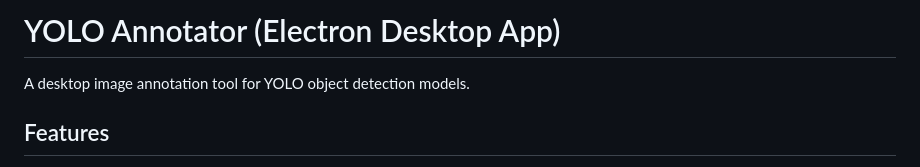
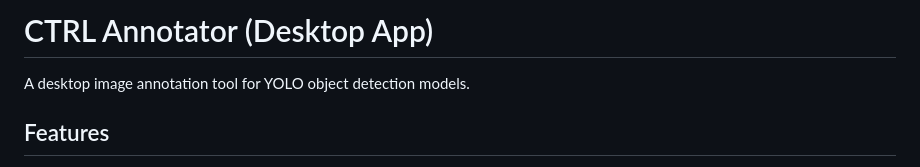
Before and after one commit to MrStevenson90/ctrl_annotate, a Markdown page: README.md, the part around the change. GitHub-like rendering.

Commit message:
Rename project from YOLO Annotator to CTRL Annotator

```diff
--- a/README.md
+++ b/README.md
@@ -1,4 +1,4 @@
-# YOLO Annotator (Electron Desktop App)
+# CTRL Annotator (Desktop App)
 
 A desktop image annotation tool for YOLO object detection models.
 
```
